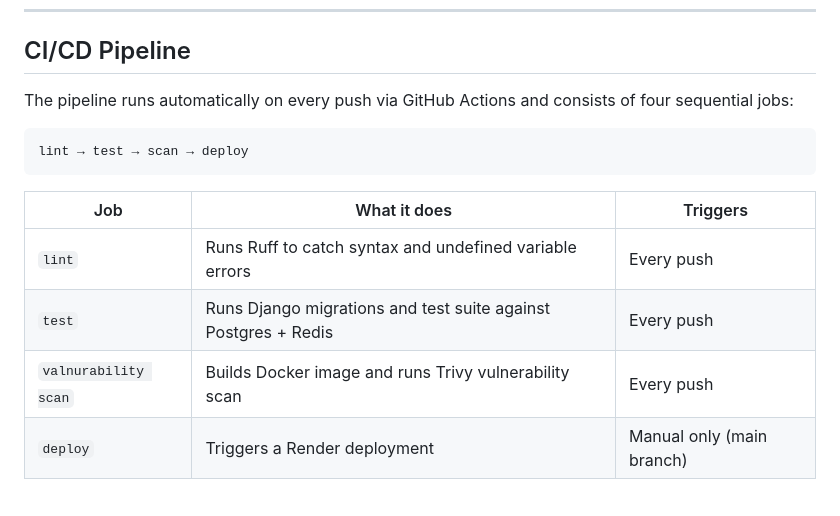
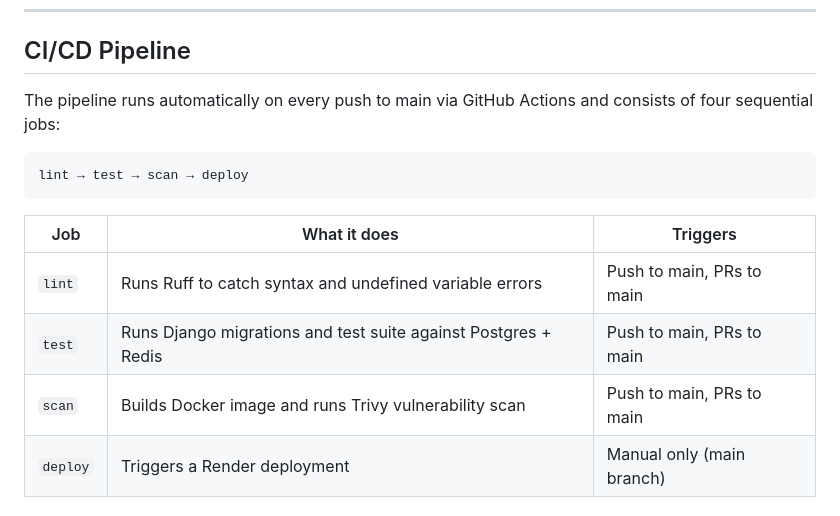
Before and after one commit to Bigmanfish1/ltlab, a Markdown page: README.md, the part around the change. Rendered like a GitHub page.

Commit message:
Clarify CI/CD pipeline job triggers in README
Updated CI/CD pipeline triggers to specify 'push to main' and 'PRs to main' for lint, test, and scan jobs.

````diff
--- a/README.md
+++ b/README.md
@@ -136,7 +136,7 @@ ltlab/
 
 ## CI/CD Pipeline
 
-The pipeline runs automatically on every push via GitHub Actions and consists of four sequential jobs:
+The pipeline runs automatically on every push to main via GitHub Actions and consists of four sequential jobs:
 
 ```
 lint → test → scan → deploy
@@ -144,9 +144,9 @@ lint → test → scan → deploy
 
 | Job | What it does | Triggers |
 |-----|-------------|---------|
-| `lint` | Runs Ruff to catch syntax and undefined variable errors | Every push |
-| `test` | Runs Django migrations and test suite against Postgres + Redis | Every push |
-| `valnurability scan` | Builds Docker image and runs Trivy vulnerability scan | Every push |
+| `lint` | Runs Ruff to catch syntax and undefined variable errors | Push to main, PRs to main |
+| `test` | Runs Django migrations and test suite against Postgres + Redis | Push to main, PRs to main |
+| `scan` | Builds Docker image and runs Trivy vulnerability scan | Push to main, PRs to main |
 | `deploy` | Triggers a Render deployment | Manual only (main branch) |
 
 ### Running Lint Locally
````
